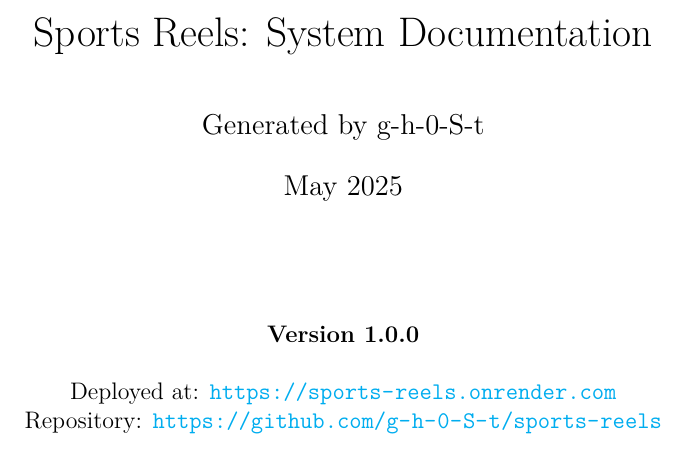
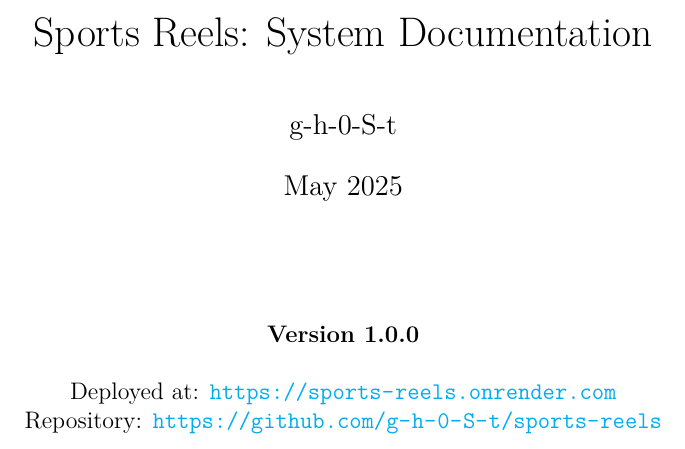
Before and after one commit to g-h-0-S-t/sports-reels, a LaTeX document (README.tex): part of page 1 of 9, cut so that both start at the same text. Compiled offline with pdfLaTeX.

Commit message:
Update README.tex

```diff
--- a/README.tex
+++ b/README.tex
@@ -50,7 +50,7 @@
 
 % Title and author
 \title{Sports Reels: System Documentation}
-\author{Generated by g-h-0-S-t}
+\author{g-h-0-S-t}
 \date{May 2025}
 
 \begin{document}
```
